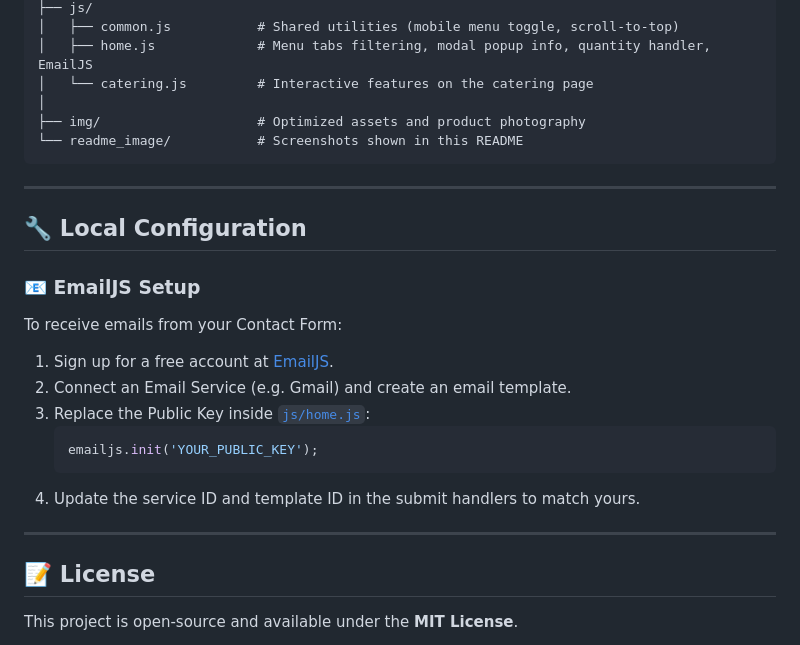
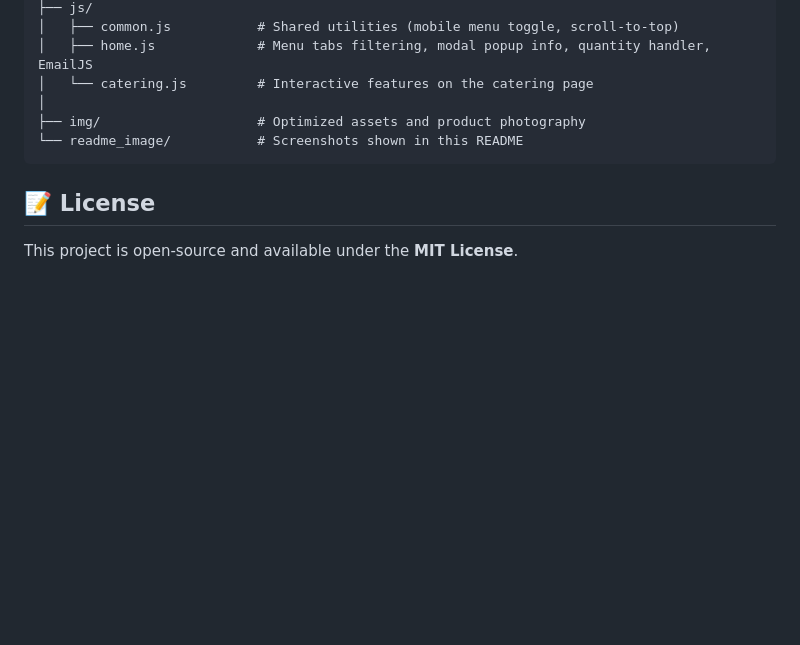
Before and after one commit to IqraCodeLab/Shrek-Juice-Centre-eProject, a Markdown page: README.md, the part around the change. GitHub-like rendering; blank space fills up the shorter version.

````diff
--- a/README.md
+++ b/README.md
@@ -98,22 +98,6 @@ project/
 └── readme_image/           # Screenshots shown in this README
 ```
 
----
-
-## 🔧 Local Configuration
-
-### 📧 EmailJS Setup
-To receive emails from your Contact Form:
-1. Sign up for a free account at [EmailJS](https://www.emailjs.com/).
-2. Connect an Email Service (e.g. Gmail) and create an email template.
-3. Replace the Public Key inside [`js/home.js`](js/home.js):
-   ```javascript
-   emailjs.init('YOUR_PUBLIC_KEY');
-   ```
-4. Update the service ID and template ID in the submit handlers to match yours.
-
----
-
 ## 📝 License
 
 This project is open-source and available under the **MIT License**.
````
